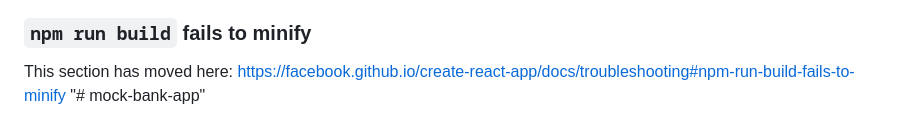
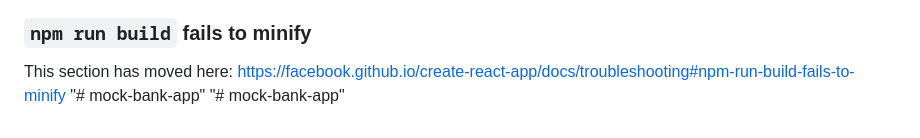
Before and after one commit to tapatochips/mock-bank-app, a Markdown page: README.md, the part around the change. GitHub-like rendering.

```diff
--- a/README.md
+++ b/README.md
@@ -69,3 +69,4 @@ This section has moved here: [https://facebook.github.io/create-react-app/docs/d
 
 This section has moved here: [https://facebook.github.io/create-react-app/docs/troubleshooting#npm-run-build-fails-to-minify](https://facebook.github.io/create-react-app/docs/troubleshooting#npm-run-build-fails-to-minify)
 "# mock-bank-app"
+"# mock-bank-app"
```
